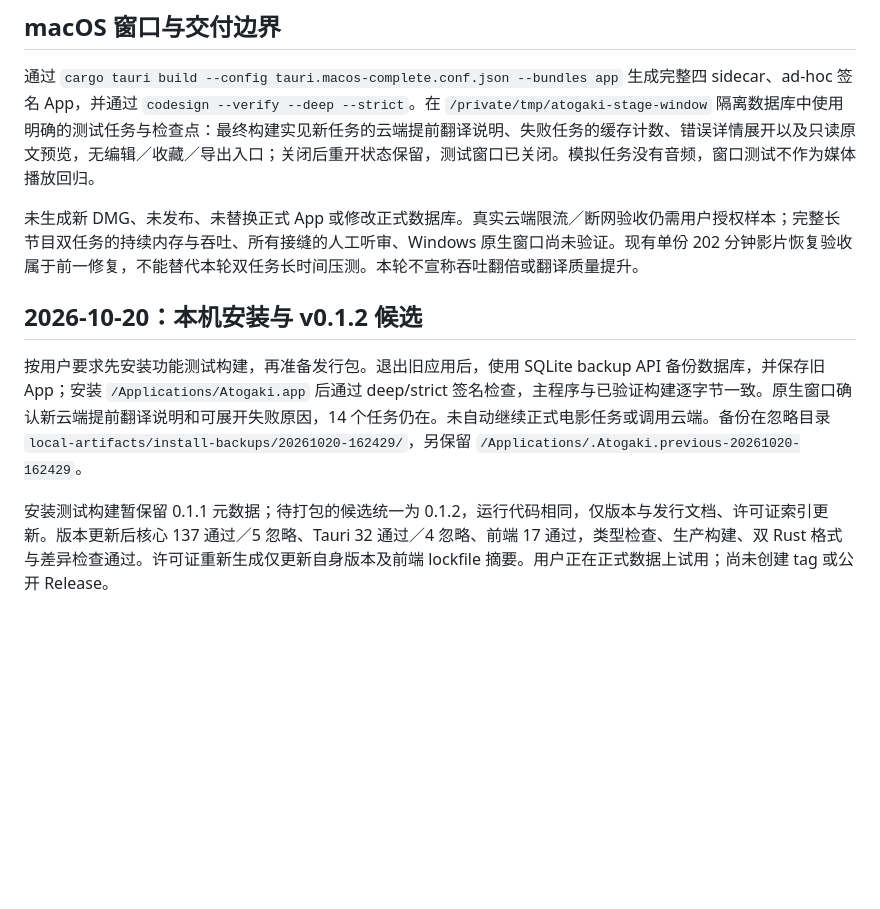
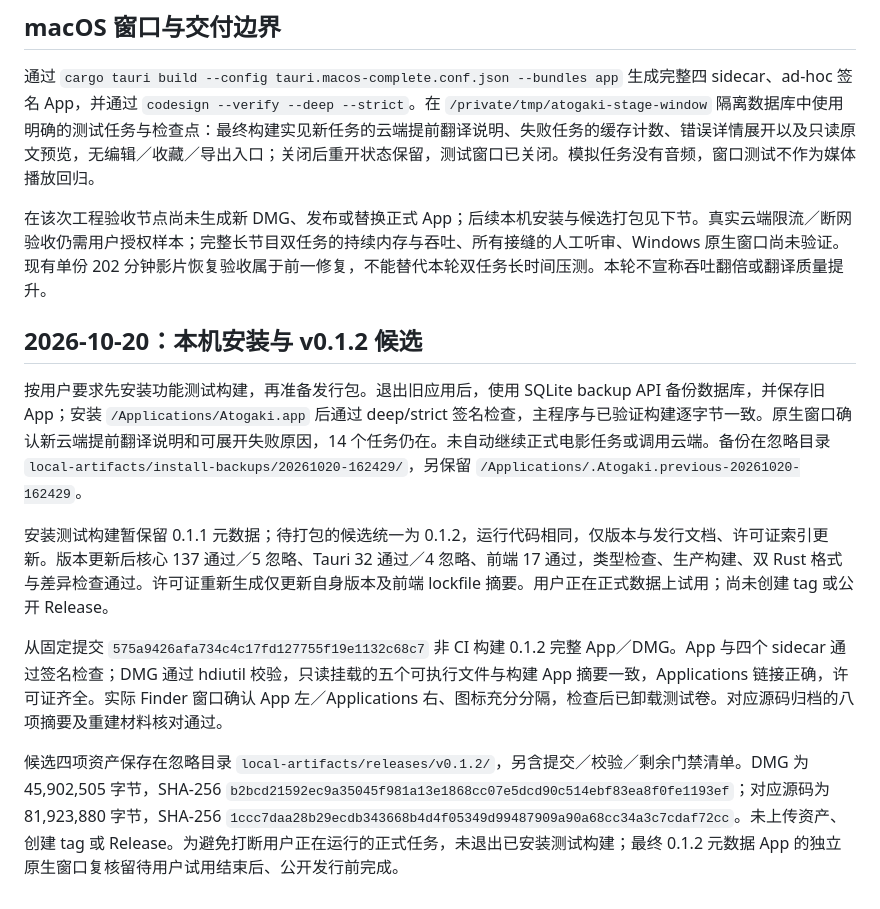
Before and after one commit to chai-yinfeng/Atogaki_Subtitle, a Markdown page: docs/staged-pipeline-validation.md, the part around the change. Drawn GitHub-style; blank space fills up the shorter version.

```diff
--- a/docs/staged-pipeline-validation.md
+++ b/docs/staged-pipeline-validation.md
@@ -48,10 +48,15 @@ cargo test --release --lib real_two_job_metal_pipeline -- --ignored --nocapture
 
 通过 `cargo tauri build --config tauri.macos-complete.conf.json --bundles app` 生成完整四 sidecar、ad-hoc 签名 App，并通过 `codesign --verify --deep --strict`。在 `/private/tmp/atogaki-stage-window` 隔离数据库中使用明确的测试任务与检查点：最终构建实见新任务的云端提前翻译说明、失败任务的缓存计数、错误详情展开以及只读原文预览，无编辑／收藏／导出入口；关闭后重开状态保留，测试窗口已关闭。模拟任务没有音频，窗口测试不作为媒体播放回归。
 
-未生成新 DMG、未发布、未替换正式 App 或修改正式数据库。真实云端限流／断网验收仍需用户授权样本；完整长节目双任务的持续内存与吞吐、所有接缝的人工听审、Windows 原生窗口尚未验证。现有单份 202 分钟影片恢复验收属于前一修复，不能替代本轮双任务长时间压测。本轮不宣称吞吐翻倍或翻译质量提升。
+在该次工程验收节点尚未生成新 DMG、发布或替换正式 App；后续本机安装与候选打包见下节。真实云端限流／断网验收仍需用户授权样本；完整长节目双任务的持续内存与吞吐、所有接缝的人工听审、Windows 原生窗口尚未验证。现有单份 202 分钟影片恢复验收属于前一修复，不能替代本轮双任务长时间压测。本轮不宣称吞吐翻倍或翻译质量提升。
 
 ## 2026-10-20：本机安装与 v0.1.2 候选
 
 按用户要求先安装功能测试构建，再准备发行包。退出旧应用后，使用 SQLite backup API 备份数据库，并保存旧 App；安装 `/Applications/Atogaki.app` 后通过 deep/strict 签名检查，主程序与已验证构建逐字节一致。原生窗口确认新云端提前翻译说明和可展开失败原因，14 个任务仍在。未自动继续正式电影任务或调用云端。备份在忽略目录 `local-artifacts/install-backups/20261020-162429/`，另保留 `/Applications/.Atogaki.previous-20261020-162429`。
 
 安装测试构建暂保留 0.1.1 元数据；待打包的候选统一为 0.1.2，运行代码相同，仅版本与发行文档、许可证索引更新。版本更新后核心 137 通过／5 忽略、Tauri 32 通过／4 忽略、前端 17 通过，类型检查、生产构建、双 Rust 格式与差异检查通过。许可证重新生成仅更新自身版本及前端 lockfile 摘要。用户正在正式数据上试用；尚未创建 tag 或公开 Release。
+
+
+从固定提交 `575a9426afa734c4c17fd127755f19e1132c68c7` 非 CI 构建 0.1.2 完整 App／DMG。App 与四个 sidecar 通过签名检查；DMG 通过 hdiutil 校验，只读挂载的五个可执行文件与构建 App 摘要一致，Applications 链接正确，许可证齐全。实际 Finder 窗口确认 App 左／Applications 右、图标充分分隔，检查后已卸载测试卷。对应源码归档的八项摘要及重建材料核对通过。
+
+候选四项资产保存在忽略目录 `local-artifacts/releases/v0.1.2/`，另含提交／校验／剩余门禁清单。DMG 为 45,902,505 字节，SHA-256 `b2bcd21592ec9a35045f981a13e1868cc07e5dcd90c514ebf83ea8f0fe1193ef`；对应源码为 81,923,880 字节，SHA-256 `1ccc7daa28b29ecdb343668b4d4f05349d99487909a90a68cc34a3c7cdaf72cc`。未上传资产、创建 tag 或 Release。为避免打断用户正在运行的正式任务，未退出已安装测试构建；最终 0.1.2 元数据 App 的独立原生窗口复核留待用户试用结束后、公开发行前完成。
```
Also changed, not shown: docs/roadmap.md (+2 -1 lines).
